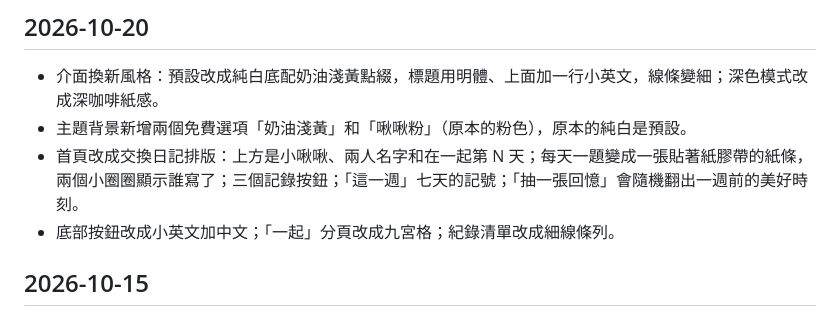
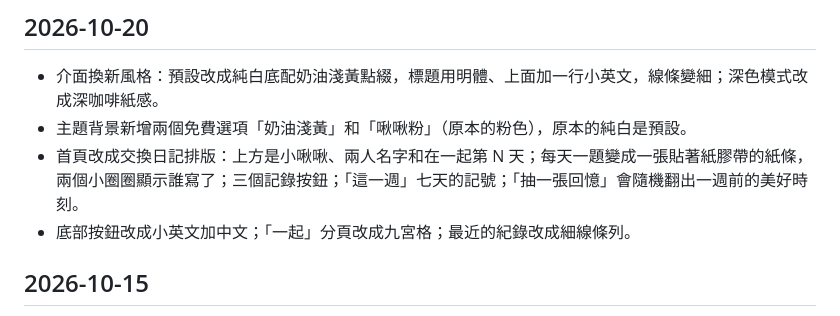
Before and after one commit to jasmine-tsaiii/couple-diary, a Markdown page: CHANGELOG.md, the part around the change. Rendered like a GitHub page.

Commit message:
版本更新紀錄：修正 10/20 用詞
Co-Authored-By: Claude Opus 5.5 (1M context) <noreply@anthropic.com>
Claude-Session: https://claude.ai/code/session_01NzCxNhVqcxxr8h39QuMRQ2

```diff
--- a/CHANGELOG.md
+++ b/CHANGELOG.md
@@ -6,7 +6,7 @@
 - 介面換新風格：預設改成純白底配奶油淺黃點綴，標題用明體、上面加一行小英文，線條變細；深色模式改成深咖啡紙感。
 - 主題背景新增兩個免費選項「奶油淺黃」和「啾啾粉」（原本的粉色），原本的純白是預設。
 - 首頁改成交換日記排版：上方是小啾啾、兩人名字和在一起第 N 天；每天一題變成一張貼著紙膠帶的紙條，兩個小圈圈顯示誰寫了；三個記錄按鈕；「這一週」七天的記號；「抽一張回憶」會隨機翻出一週前的美好時刻。
-- 底部按鈕改成小英文加中文；「一起」分頁改成九宮格；紀錄清單改成細線條列。
+- 底部按鈕改成小英文加中文；「一起」分頁改成九宮格；最近的紀錄改成細線條列。
 
 ## 2026-10-15
 - 新功能「獎勵存錢筒」（一起 → 獎勵存錢筒）：自己定獎勵規則（例如運動 30 分鐘 = 50），做到就點一下存一筆，每一筆都能寫備註；設一個存錢目標，進度條顯示 %，存滿按「買了！」記成花費。帳本可以按月份看收支。另一半看得到你的存錢筒，可以在每一筆按愛心、寫鼓勵、幫你加碼，但不能改。App 只記數字，不會真的轉錢。
```
